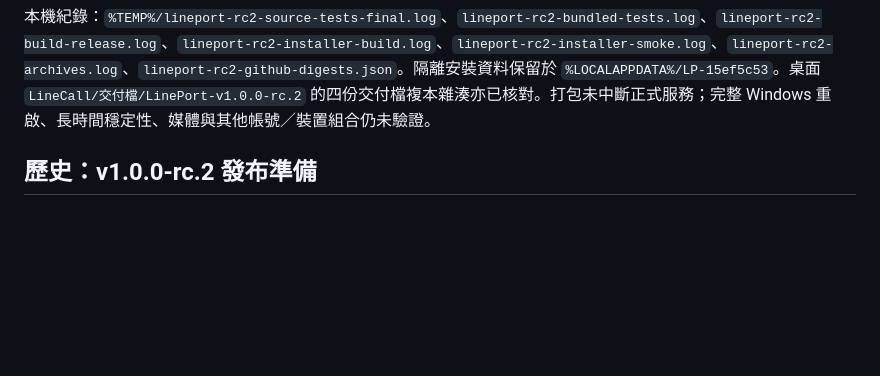
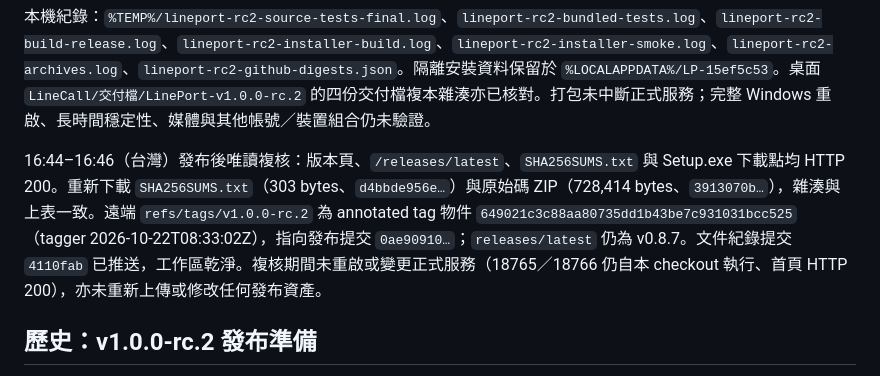
Before and after one commit to b40609/LinePort, a Markdown page: yomi-probe/VERIFICATION.md, the part around the change. Drawn GitHub-style; blank space fills up the shorter version.

Commit message:
docs: record post-publish verification of v1.0.0-rc.2 release

```diff
--- a/yomi-probe/VERIFICATION.md
+++ b/yomi-probe/VERIFICATION.md
@@ -16,6 +16,8 @@ Windows ZIP 解壓後 4,645 檔與建置內容的 SHA-256 全數相符，解壓
 | SHA256SUMS.txt | 303 | d4bbde956ecdc76812d088c71eb977aec04d93db65ac6effad00f309c1c4809f |
 
 本機紀錄：`%TEMP%/lineport-rc2-source-tests-final.log`、`lineport-rc2-bundled-tests.log`、`lineport-rc2-build-release.log`、`lineport-rc2-installer-build.log`、`lineport-rc2-installer-smoke.log`、`lineport-rc2-archives.log`、`lineport-rc2-github-digests.json`。隔離安裝資料保留於 `%LOCALAPPDATA%/LP-15ef5c53`。桌面 `LineCall/交付檔/LinePort-v1.0.0-rc.2` 的四份交付檔複本雜湊亦已核對。打包未中斷正式服務；完整 Windows 重啟、長時間穩定性、媒體與其他帳號／裝置組合仍未驗證。
+
+16:44–16:46（台灣）發布後唯讀複核：版本頁、`/releases/latest`、`SHA256SUMS.txt` 與 Setup.exe 下載點均 HTTP 200。重新下載 `SHA256SUMS.txt`（303 bytes、`d4bbde956e…`）與原始碼 ZIP（728,414 bytes、`3913070b…`），雜湊與上表一致。遠端 `refs/tags/v1.0.0-rc.2` 為 annotated tag 物件 `649021c3c88aa80735dd1b43be7c931031bcc525`（tagger 2026-10-22T08:33:02Z），指向發布提交 `0ae90910…`；`releases/latest` 仍為 v0.8.7。文件紀錄提交 `4110fab` 已推送，工作區乾淨。複核期間未重啟或變更正式服務（18765／18766 仍自本 checkout 執行、首頁 HTTP 200），亦未重新上傳或修改任何發布資產。
 
 ## 歷史：v1.0.0-rc.2 發布準備
 
```
Also changed, not shown: HANDOFF.md (+2 -0 lines).
